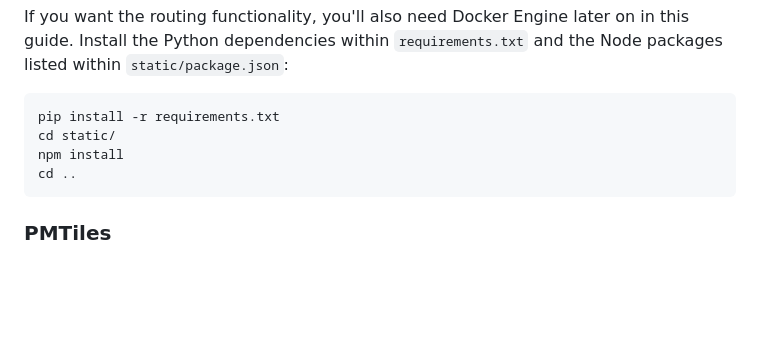
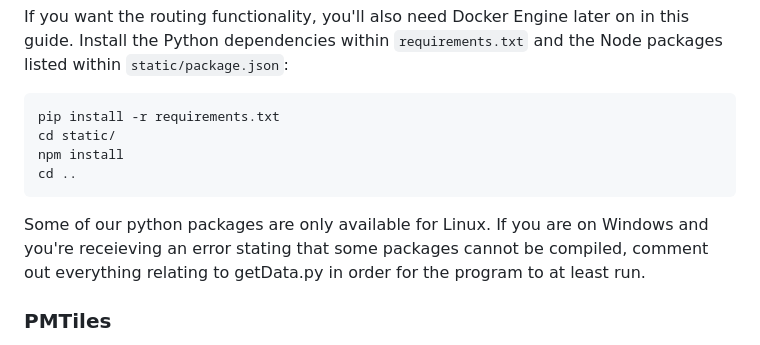
Before and after one commit to Jprogram722/GraphicalGPSProject, a Markdown page: README.md, the part around the change. Rendered like a GitHub page; blank space fills up the shorter version.

````diff
--- a/README.md
+++ b/README.md
@@ -128,6 +128,8 @@ npm install
 cd ..
 ```
 
+Some of our python packages are only available for Linux. If you are on Windows and you're receieving an error stating that some packages cannot be compiled, comment out everything relating to getData.py in order for the program to at least run.
+
 ### PMTiles
 
 The .PMTiles file makes up the images that comprise the map. The pictures of the roads, buildings, etc. are all stored within a .pmtiles archive. Our JavaScript file requests the Flask server for a specific file in the archive so that it can render it on the map.
````
